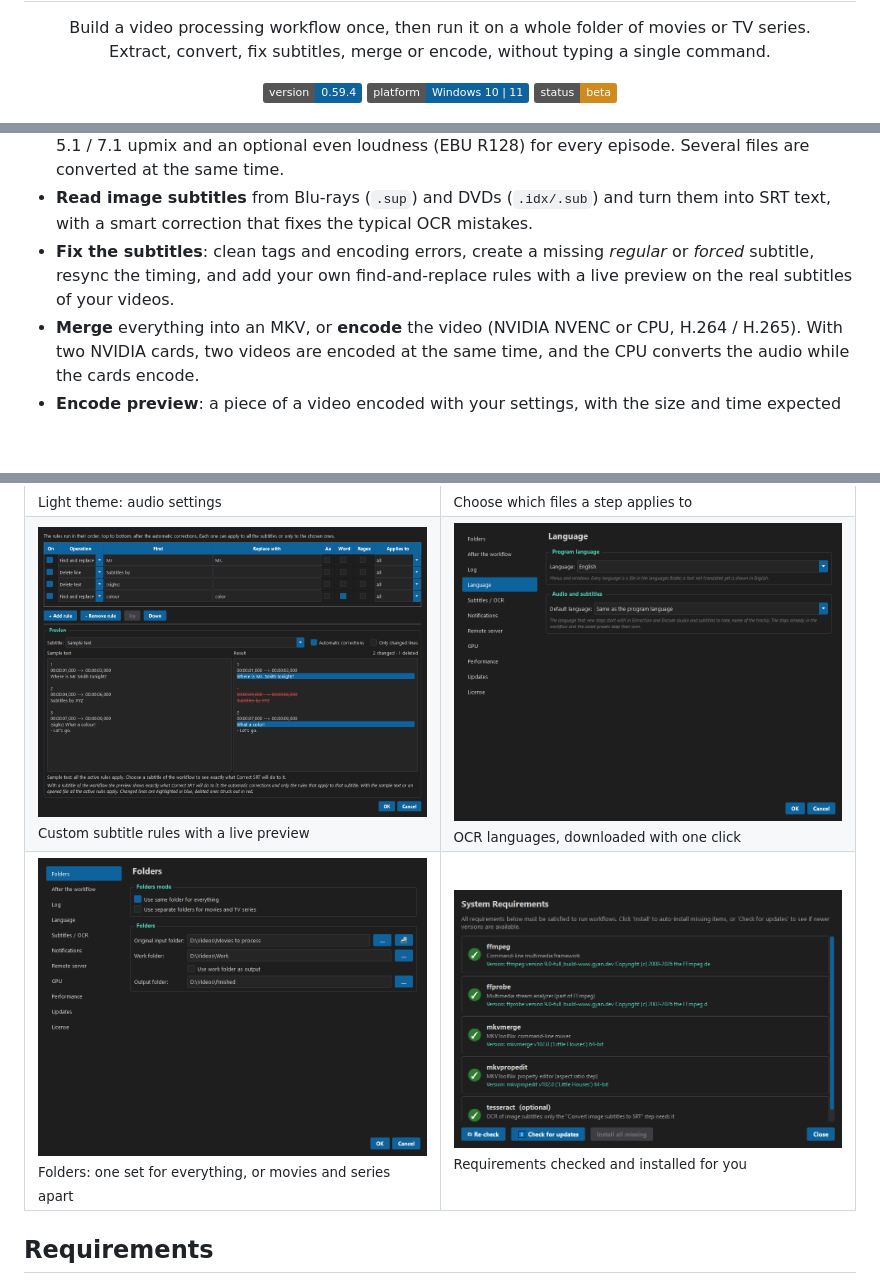
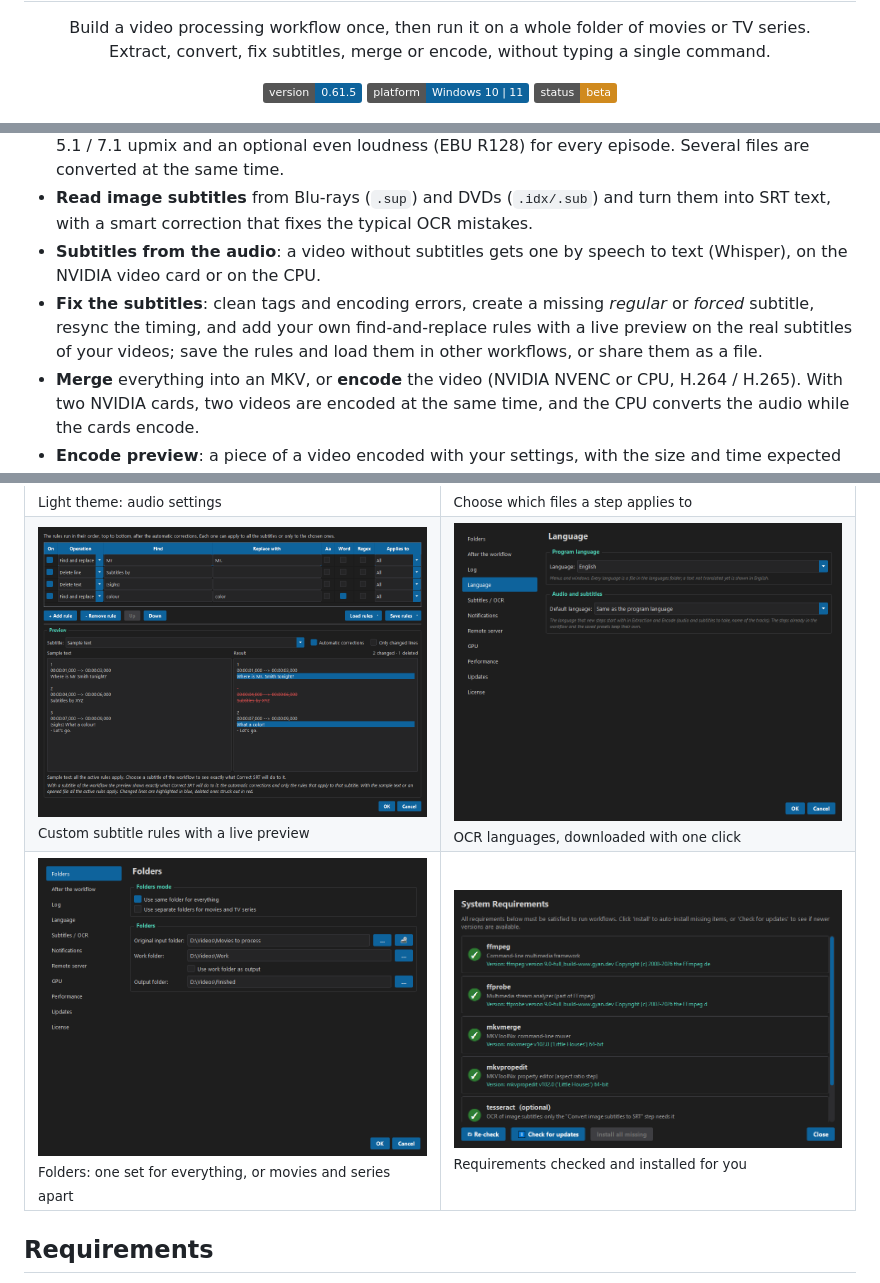
Before and after one commit to Seqnex-dev/sequentia-nexus, a Markdown page: README.md, 3 parts joined by grey strips. GitHub-like rendering; pictures changed too: docs/images/requirements.png, docs/images/rules.png; badges without logos; blank space fills up the shorter version.

Commit message:
Sequentia Nexus 0.61.5: guide and screenshots
Co-Authored-By: Claude Opus 5.5 <noreply@anthropic.com>
Claude-Session: https://claude.ai/code/session_017HYd5PYC7eUhLz78jn6fqX

```diff
--- a/README.md
+++ b/README.md
@@ -10,7 +10,7 @@
 </p>
 
 <p align="center">
-  <img alt="Version" src="https://img.shields.io/badge/version-0.59.4-0e639c">
+  <img alt="Version" src="https://img.shields.io/badge/version-0.61.5-0e639c">
   <img alt="Platform" src="https://img.shields.io/badge/platform-Windows%2010%20%7C%2011-0e639c">
   <img alt="Status" src="https://img.shields.io/badge/status-beta-d08a1e">
 </p>
@@ -50,9 +50,12 @@ every video in a folder. The result is a clean MKV with the audio and subtitles
   Several files are converted at the same time.
 - **Read image subtitles** from Blu-rays (`.sup`) and DVDs (`.idx/.sub`) and turn them into
   SRT text, with a smart correction that fixes the typical OCR mistakes.
+- **Subtitles from the audio**: a video without subtitles gets one by speech to text
+  (Whisper), on the NVIDIA video card or on the CPU.
 - **Fix the subtitles**: clean tags and encoding errors, create a missing *regular* or
   *forced* subtitle, resync the timing, and add your own find-and-replace rules with a live
-  preview on the real subtitles of your videos.
+  preview on the real subtitles of your videos; save the rules and load them in other
+  workflows, or share them as a file.
 - **Merge** everything into an MKV, or **encode** the video (NVIDIA NVENC or CPU,
   H.264 / H.265). With two NVIDIA cards, two videos are encoded at the same time, and the
   CPU converts the audio while the cards encode.
```
Also changed, not shown: docs/HOW_TO_USE.md (+32 -2 lines).
